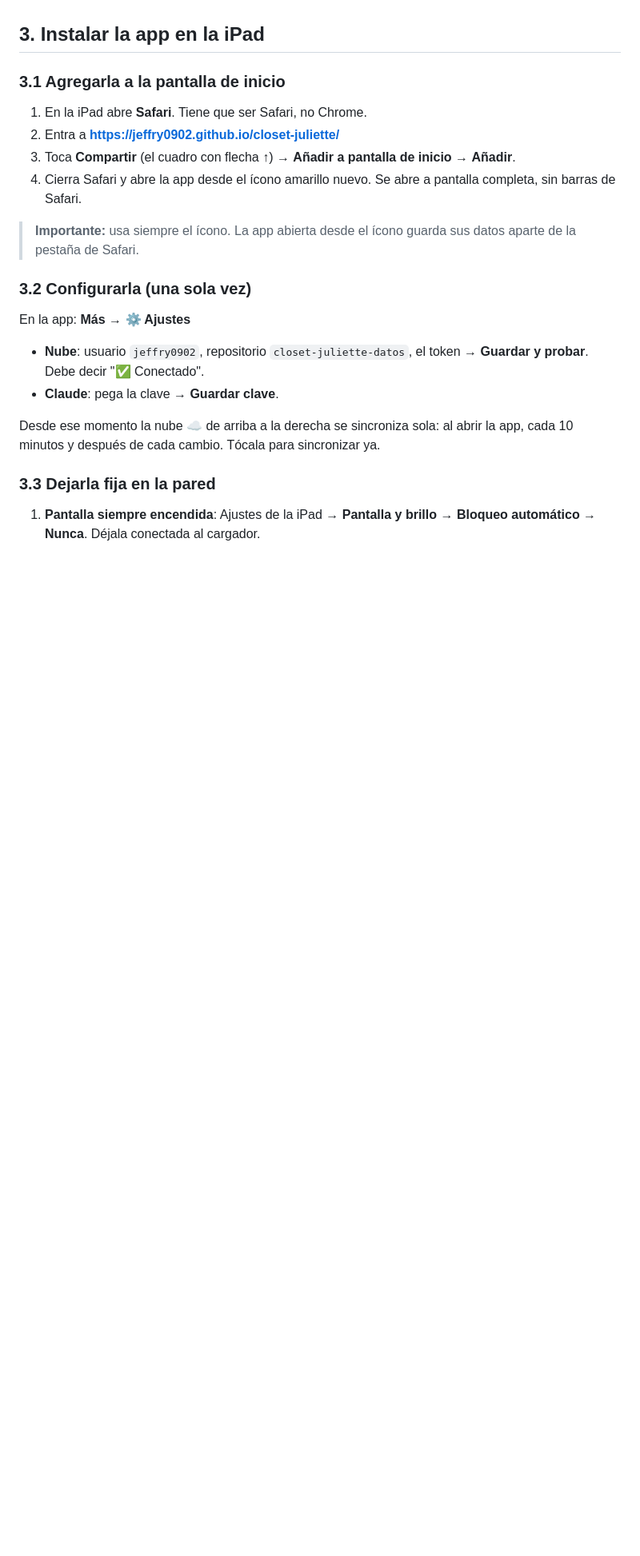
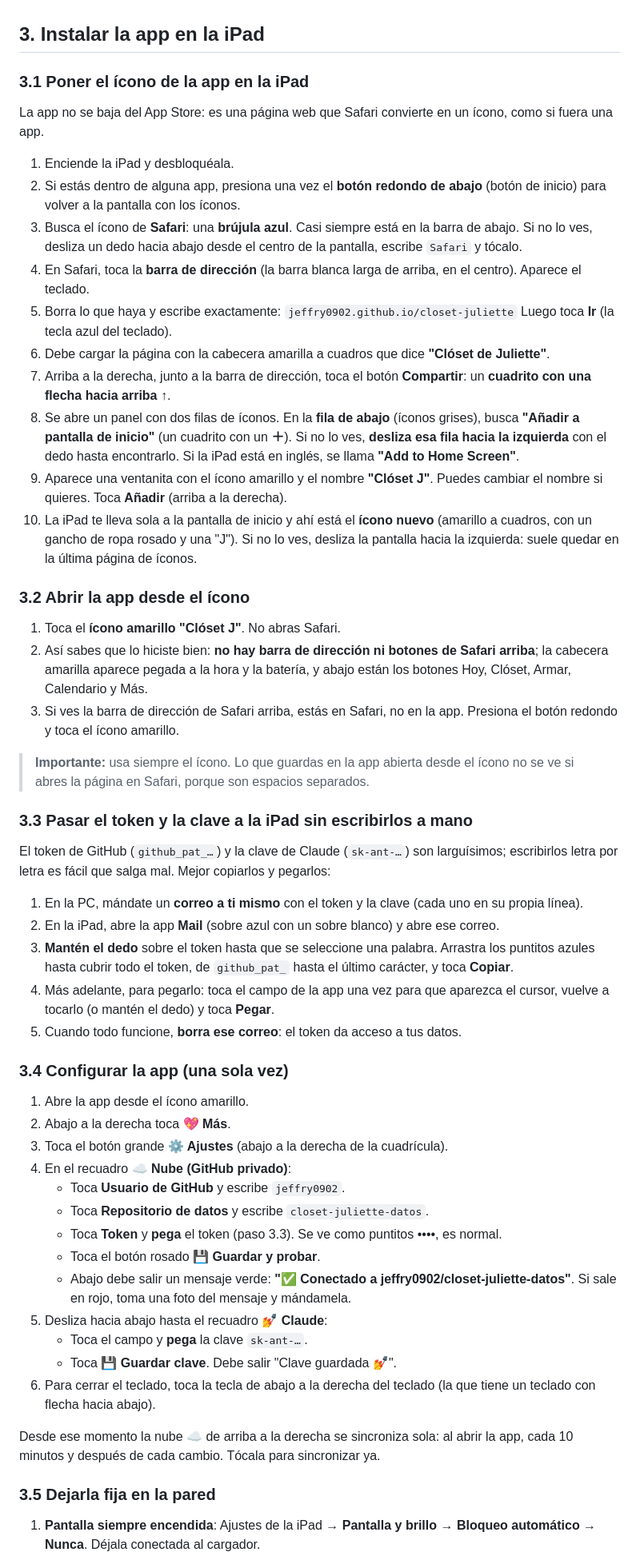
Before and after one commit to jeffry0902/closet-juliette, a Markdown page: GUIA-IPAD.md, the part around one of its changes. Shown at 80% size. Rendered like a GitHub page; blank space fills up the shorter version.

Commit message:
Guía: paso a paso detallado para instalar y configurar la app en la iPad
Co-Authored-By: Claude Opus 5.5 <noreply@anthropic.com>
Claude-Session: https://claude.ai/code/session_011ubDgxqzQGY1n9qSMDnGY1

```diff
--- a/GUIA-IPAD.md
+++ b/GUIA-IPAD.md
@@ -40,22 +40,55 @@ Sin clave, todo lo demás funciona igual. "✨ Sorpréndeme" y "Armar semana aut
 
 ## 3. Instalar la app en la iPad
 
-### 3.1 Agregarla a la pantalla de inicio
-1. En la iPad abre **Safari**. Tiene que ser Safari, no Chrome.
-2. Entra a **https://jeffry0902.github.io/closet-juliette/**
-3. Toca **Compartir** (el cuadro con flecha ↑) → **Añadir a pantalla de inicio** → **Añadir**.
-4. Cierra Safari y abre la app desde el ícono amarillo nuevo. Se abre a pantalla completa, sin barras de Safari.
+### 3.1 Poner el ícono de la app en la iPad
+La app no se baja del App Store: es una página web que Safari convierte en un ícono, como si fuera una app.
 
-> **Importante:** usa siempre el ícono. La app abierta desde el ícono guarda sus datos aparte de la pestaña de Safari.
+1. Enciende la iPad y desbloquéala.
+2. Si estás dentro de alguna app, presiona una vez el **botón redondo de abajo** (botón de inicio) para volver a la pantalla con los íconos.
+3. Busca el ícono de **Safari**: una **brújula azul**. Casi siempre está en la barra de abajo. Si no lo ves, desliza un dedo hacia abajo desde el centro de la pantalla, escribe `Safari` y tócalo.
+4. En Safari, toca la **barra de dirección** (la barra blanca larga de arriba, en el centro). Aparece el teclado.
+5. Borra lo que haya y escribe exactamente:
+   `jeffry0902.github.io/closet-juliette`
+   Luego toca **Ir** (la tecla azul del teclado).
+6. Debe cargar la página con la cabecera amarilla a cuadros que dice **"Clóset de Juliette"**.
+7. Arriba a la derecha, junto a la barra de dirección, toca el botón **Compartir**: un **cuadrito con una flecha hacia arriba ↑**.
+8. Se abre un panel con dos filas de íconos. En la **fila de abajo** (íconos grises), busca **"Añadir a pantalla de inicio"** (un cuadrito con un **＋**). Si no lo ves, **desliza esa fila hacia la izquierda** con el dedo hasta encontrarlo. Si la iPad está en inglés, se llama **"Add to Home Screen"**.
+9. Aparece una ventanita con el ícono amarillo y el nombre **"Clóset J"**. Puedes cambiar el nombre si quieres. Toca **Añadir** (arriba a la derecha).
+10. La iPad te lleva sola a la pantalla de inicio y ahí está el **ícono nuevo** (amarillo a cuadros, con un gancho de ropa rosado y una "J"). Si no lo ves, desliza la pantalla hacia la izquierda: suele quedar en la última página de íconos.
 
-### 3.2 Configurarla (una sola vez)
-En la app: **Más → ⚙️ Ajustes**
-- **Nube**: usuario `jeffry0902`, repositorio `closet-juliette-datos`, el token → **Guardar y probar**. Debe decir "✅ Conectado".
-- **Claude**: pega la clave → **Guardar clave**.
+### 3.2 Abrir la app desde el ícono
+1. Toca el **ícono amarillo "Clóset J"**. No abras Safari.
+2. Así sabes que lo hiciste bien: **no hay barra de dirección ni botones de Safari arriba**; la cabecera amarilla aparece pegada a la hora y la batería, y abajo están los botones Hoy, Clóset, Armar, Calendario y Más.
+3. Si ves la barra de dirección de Safari arriba, estás en Safari, no en la app. Presiona el botón redondo y toca el ícono amarillo.
+
+> **Importante:** usa siempre el ícono. Lo que guardas en la app abierta desde el ícono no se ve si abres la página en Safari, porque son espacios separados.
+
+### 3.3 Pasar el token y la clave a la iPad sin escribirlos a mano
+El token de GitHub (`github_pat_…`) y la clave de Claude (`sk-ant-…`) son larguísimos; escribirlos letra por letra es fácil que salga mal. Mejor copiarlos y pegarlos:
+1. En la PC, mándate un **correo a ti mismo** con el token y la clave (cada uno en su propia línea).
+2. En la iPad, abre la app **Mail** (sobre azul con un sobre blanco) y abre ese correo.
+3. **Mantén el dedo** sobre el token hasta que se seleccione una palabra. Arrastra los puntitos azules hasta cubrir todo el token, de `github_pat_` hasta el último carácter, y toca **Copiar**.
+4. Más adelante, para pegarlo: toca el campo de la app una vez para que aparezca el cursor, vuelve a tocarlo (o mantén el dedo) y toca **Pegar**.
+5. Cuando todo funcione, **borra ese correo**: el token da acceso a tus datos.
+
+### 3.4 Configurar la app (una sola vez)
+1. Abre la app desde el ícono amarillo.
+2. Abajo a la derecha toca **💖 Más**.
+3. Toca el botón grande **⚙️ Ajustes** (abajo a la derecha de la cuadrícula).
+4. En el recuadro **☁️ Nube (GitHub privado)**:
+   - Toca **Usuario de GitHub** y escribe `jeffry0902`.
+   - Toca **Repositorio de datos** y escribe `closet-juliette-datos`.
+   - Toca **Token** y **pega** el token (paso 3.3). Se ve como puntitos ••••, es normal.
+   - Toca el botón rosado **💾 Guardar y probar**.
+   - Abajo debe salir un mensaje verde: **"✅ Conectado a jeffry0902/closet-juliette-datos"**. Si sale en rojo, toma una foto del mensaje y mándamela.
+5. Desliza hacia abajo hasta el recuadro **💅 Claude**:
+   - Toca el campo y **pega** la clave `sk-ant-…`.
+   - Toca **💾 Guardar clave**. Debe salir "Clave guardada 💅".
+6. Para cerrar el teclado, toca la tecla de abajo a la derecha del teclado (la que tiene un teclado con flecha hacia abajo).
 
 Desde ese momento la nube ☁️ de arriba a la derecha se sincroniza sola: al abrir la app, cada 10 minutos y después de cada cambio. Tócala para sincronizar ya.
 
-### 3.3 Dejarla fija en la pared
+### 3.5 Dejarla fija en la pared
 1. **Pantalla siempre encendida**: Ajustes de la iPad → **Pantalla y brillo** → **Bloqueo automático** → **Nunca**. Déjala conectada al cargador.
 2. **Siempre vertical**: Centro de control (desliza desde abajo) → toca el **candado de rotación** con la iPad en vertical. En la iPad mini 2 también sirve: Ajustes → **General** → *Usar interruptor lateral para* → **Bloquear rotación**.
 3. Opcional: baja un poco el brillo (Ajustes → Pantalla y brillo) para que la pantalla dure más.
```
Also changed, not shown: other parts of GUIA-IPAD.md (+1 -1 lines).
